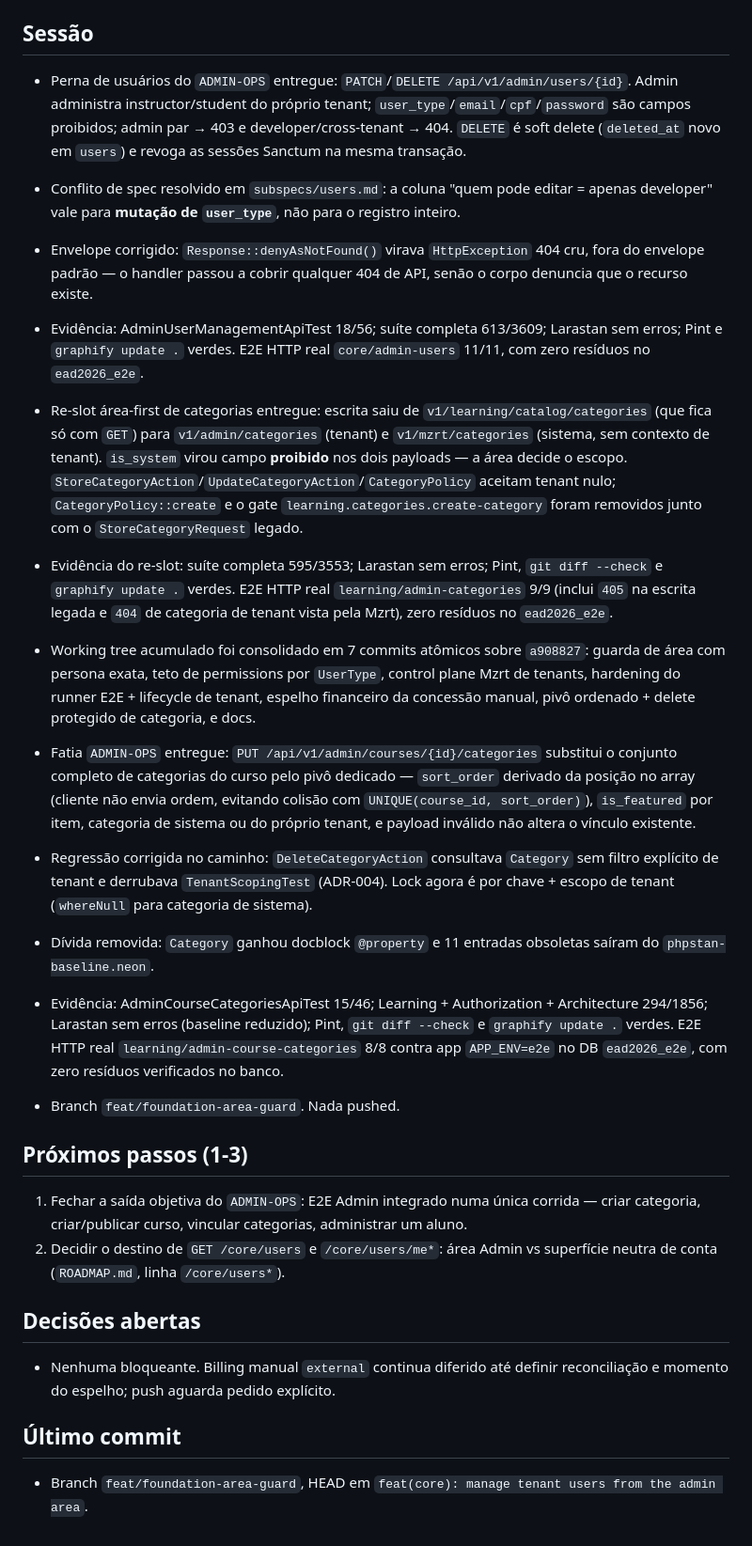
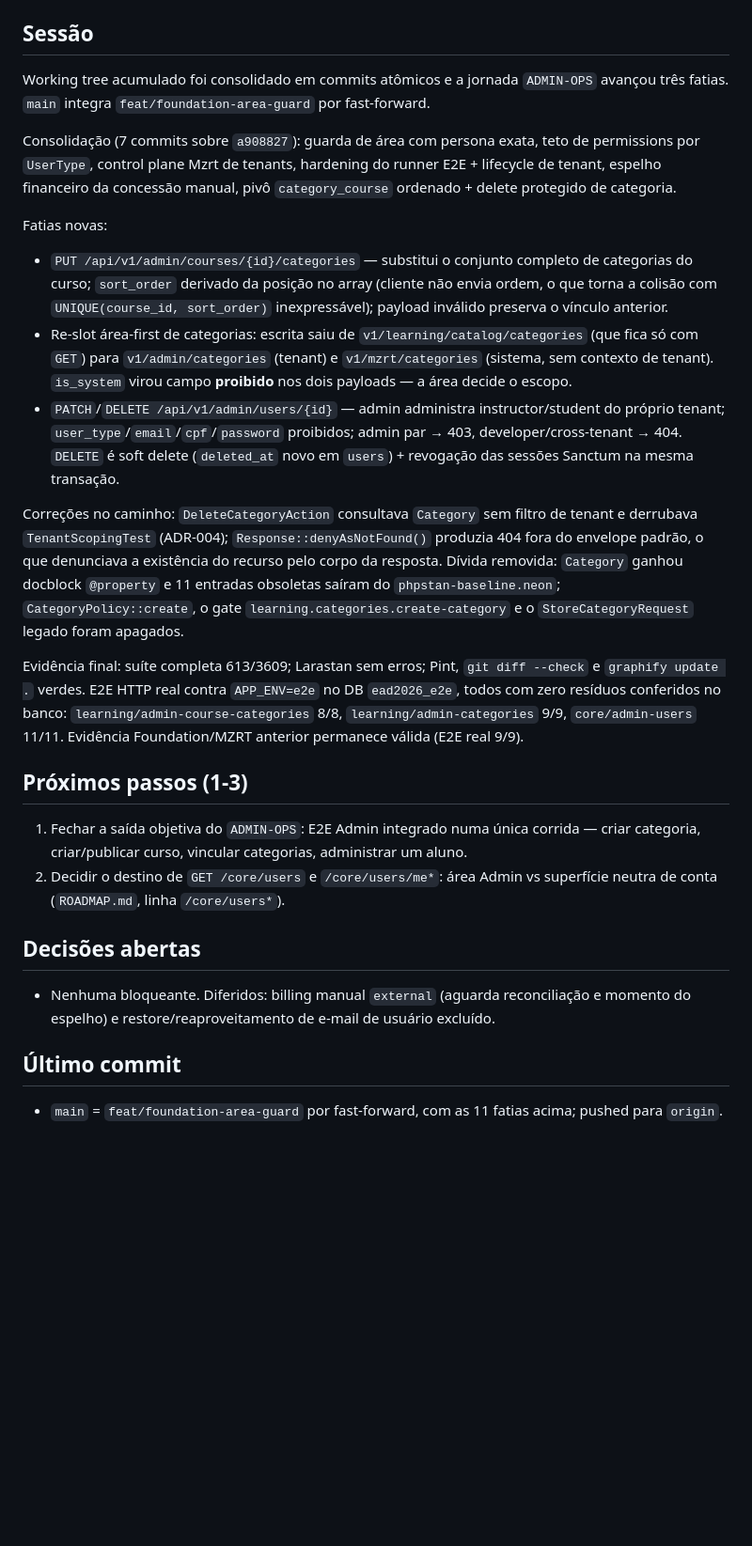
Before and after one commit to mercynet/ead-2026, a Markdown page: docs/STATE.md, the part around the change. Shown at 94% size. Rendered like a GitHub page; blank space fills up the shorter version.

Commit message:
docs: record admin-ops slices and main merge
Co-Authored-By: Claude Opus 5 (1M context) <noreply@anthropic.com>

```diff
--- a/docs/STATE.md
+++ b/docs/STATE.md
@@ -4,46 +4,37 @@
 
 ## Sessão
 
-- Perna de usuários do `ADMIN-OPS` entregue: `PATCH`/`DELETE /api/v1/admin/users/{id}`. Admin
-  administra instructor/student do próprio tenant; `user_type`/`email`/`cpf`/`password` são campos
-  proibidos; admin par → 403 e developer/cross-tenant → 404. `DELETE` é soft delete (`deleted_at`
-  novo em `users`) e revoga as sessões Sanctum na mesma transação.
-- Conflito de spec resolvido em `subspecs/users.md`: a coluna "quem pode editar = apenas developer"
-  vale para **mutação de `user_type`**, não para o registro inteiro.
-- Envelope corrigido: `Response::denyAsNotFound()` virava `HttpException` 404 cru, fora do envelope
-  padrão — o handler passou a cobrir qualquer 404 de API, senão o corpo denuncia que o recurso existe.
-- Evidência: AdminUserManagementApiTest 18/56; suíte completa 613/3609; Larastan sem erros; Pint e
-  `graphify update .` verdes. E2E HTTP real `core/admin-users` 11/11, com zero resíduos no
-  `ead2026_e2e`.
+Working tree acumulado foi consolidado em commits atômicos e a jornada `ADMIN-OPS` avançou três
+fatias. `main` integra `feat/foundation-area-guard` por fast-forward.
 
-- Re-slot área-first de categorias entregue: escrita saiu de `v1/learning/catalog/categories`
-  (que fica só com `GET`) para `v1/admin/categories` (tenant) e `v1/mzrt/categories` (sistema, sem
-  contexto de tenant). `is_system` virou campo **proibido** nos dois payloads — a área decide o
-  escopo. `StoreCategoryAction`/`UpdateCategoryAction`/`CategoryPolicy` aceitam tenant nulo;
-  `CategoryPolicy::create` e o gate `learning.categories.create-category` foram removidos junto com
-  o `StoreCategoryRequest` legado.
-- Evidência do re-slot: suíte completa 595/3553; Larastan sem erros; Pint, `git diff --check` e
-  `graphify update .` verdes. E2E HTTP real `learning/admin-categories` 9/9 (inclui `405` na escrita
-  legada e `404` de categoria de tenant vista pela Mzrt), zero resíduos no `ead2026_e2e`.
+Consolidação (7 commits sobre `a908827`): guarda de área com persona exata, teto de permissions por
+`UserType`, control plane Mzrt de tenants, hardening do runner E2E + lifecycle de tenant, espelho
+financeiro da concessão manual, pivô `category_course` ordenado + delete protegido de categoria.
 
-- Working tree acumulado foi consolidado em 7 commits atômicos sobre `a908827`: guarda de área com
-  persona exata, teto de permissions por `UserType`, control plane Mzrt de tenants, hardening do
-  runner E2E + lifecycle de tenant, espelho financeiro da concessão manual, pivô ordenado + delete
-  protegido de categoria, e docs.
-- Fatia `ADMIN-OPS` entregue: `PUT /api/v1/admin/courses/{id}/categories` substitui o conjunto
-  completo de categorias do curso pelo pivô dedicado — `sort_order` derivado da posição no array
-  (cliente não envia ordem, evitando colisão com `UNIQUE(course_id, sort_order)`), `is_featured` por
-  item, categoria de sistema ou do próprio tenant, e payload inválido não altera o vínculo existente.
-- Regressão corrigida no caminho: `DeleteCategoryAction` consultava `Category` sem filtro explícito
-  de tenant e derrubava `TenantScopingTest` (ADR-004). Lock agora é por chave + escopo de tenant
-  (`whereNull` para categoria de sistema).
-- Dívida removida: `Category` ganhou docblock `@property` e 11 entradas obsoletas saíram do
-  `phpstan-baseline.neon`.
-- Evidência: AdminCourseCategoriesApiTest 15/46; Learning + Authorization + Architecture 294/1856;
-  Larastan sem erros (baseline reduzido); Pint, `git diff --check` e `graphify update .` verdes.
-  E2E HTTP real `learning/admin-course-categories` 8/8 contra app `APP_ENV=e2e` no DB `ead2026_e2e`,
-  com zero resíduos verificados no banco.
-- Branch `feat/foundation-area-guard`. Nada pushed.
+Fatias novas:
+
+- `PUT /api/v1/admin/courses/{id}/categories` — substitui o conjunto completo de categorias do curso;
+  `sort_order` derivado da posição no array (cliente não envia ordem, o que torna a colisão com
+  `UNIQUE(course_id, sort_order)` inexpressável); payload inválido preserva o vínculo anterior.
+- Re-slot área-first de categorias: escrita saiu de `v1/learning/catalog/categories` (que fica só com
+  `GET`) para `v1/admin/categories` (tenant) e `v1/mzrt/categories` (sistema, sem contexto de tenant).
+  `is_system` virou campo **proibido** nos dois payloads — a área decide o escopo.
+- `PATCH`/`DELETE /api/v1/admin/users/{id}` — admin administra instructor/student do próprio tenant;
+  `user_type`/`email`/`cpf`/`password` proibidos; admin par → 403, developer/cross-tenant → 404.
+  `DELETE` é soft delete (`deleted_at` novo em `users`) + revogação das sessões Sanctum na mesma
+  transação.
+
+Correções no caminho: `DeleteCategoryAction` consultava `Category` sem filtro de tenant e derrubava
+`TenantScopingTest` (ADR-004); `Response::denyAsNotFound()` produzia 404 fora do envelope padrão, o
+que denunciava a existência do recurso pelo corpo da resposta. Dívida removida: `Category` ganhou
+docblock `@property` e 11 entradas obsoletas saíram do `phpstan-baseline.neon`;
+`CategoryPolicy::create`, o gate `learning.categories.create-category` e o `StoreCategoryRequest`
+legado foram apagados.
+
+Evidência final: suíte completa 613/3609; Larastan sem erros; Pint, `git diff --check` e
+`graphify update .` verdes. E2E HTTP real contra `APP_ENV=e2e` no DB `ead2026_e2e`, todos com zero
+resíduos conferidos no banco: `learning/admin-course-categories` 8/8, `learning/admin-categories` 9/9,
+`core/admin-users` 11/11. Evidência Foundation/MZRT anterior permanece válida (E2E real 9/9).
 
 ## Próximos passos (1-3)
 
@@ -54,9 +45,9 @@
 
 ## Decisões abertas
 
-- Nenhuma bloqueante. Billing manual `external` continua diferido até definir reconciliação e momento
-  do espelho; push aguarda pedido explícito.
+- Nenhuma bloqueante. Diferidos: billing manual `external` (aguarda reconciliação e momento do
+  espelho) e restore/reaproveitamento de e-mail de usuário excluído.
 
 ## Último commit
 
-- Branch `feat/foundation-area-guard`, HEAD em `feat(core): manage tenant users from the admin area`.
+- `main` = `feat/foundation-area-guard` por fast-forward, com as 11 fatias acima; pushed para `origin`.
```
